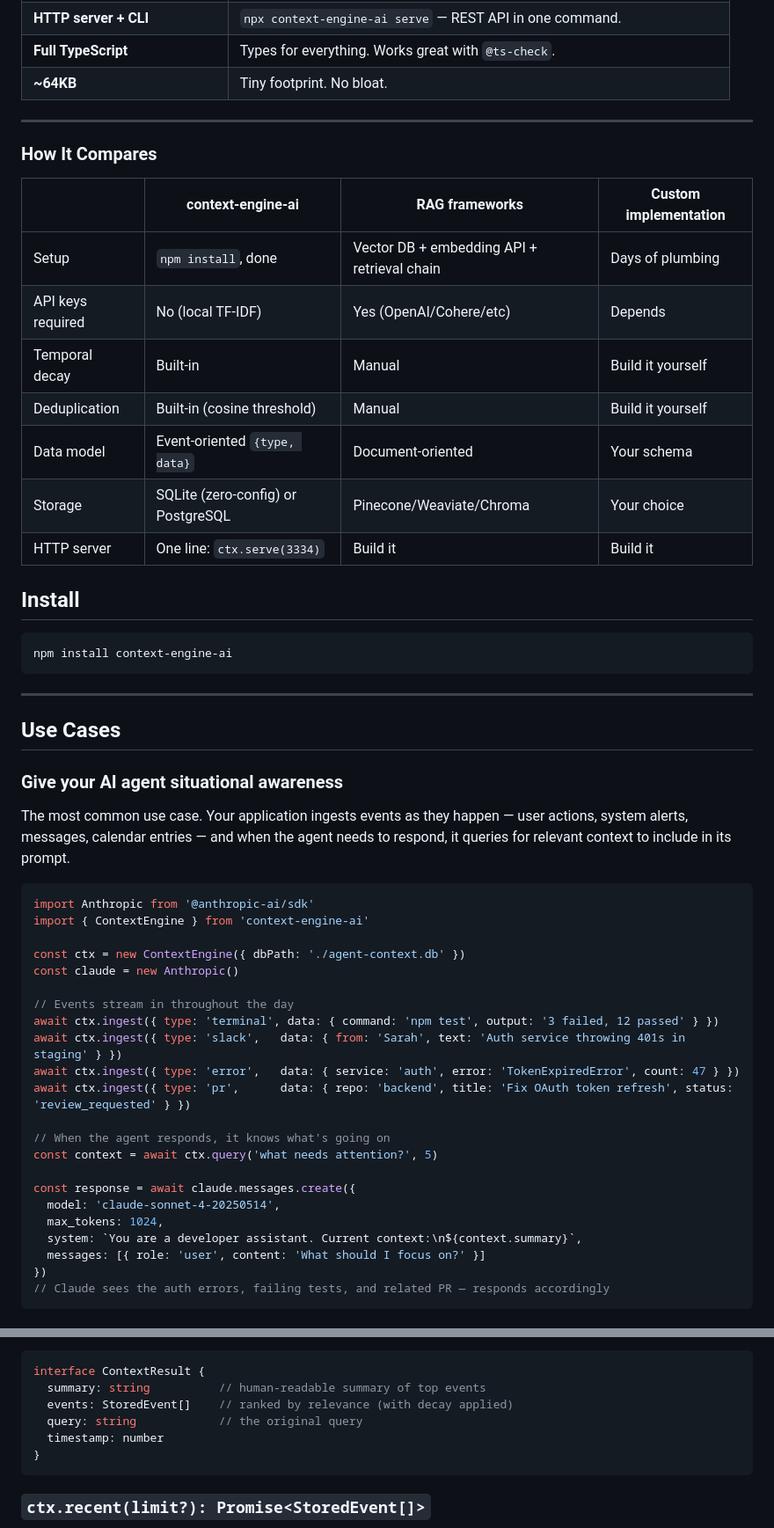
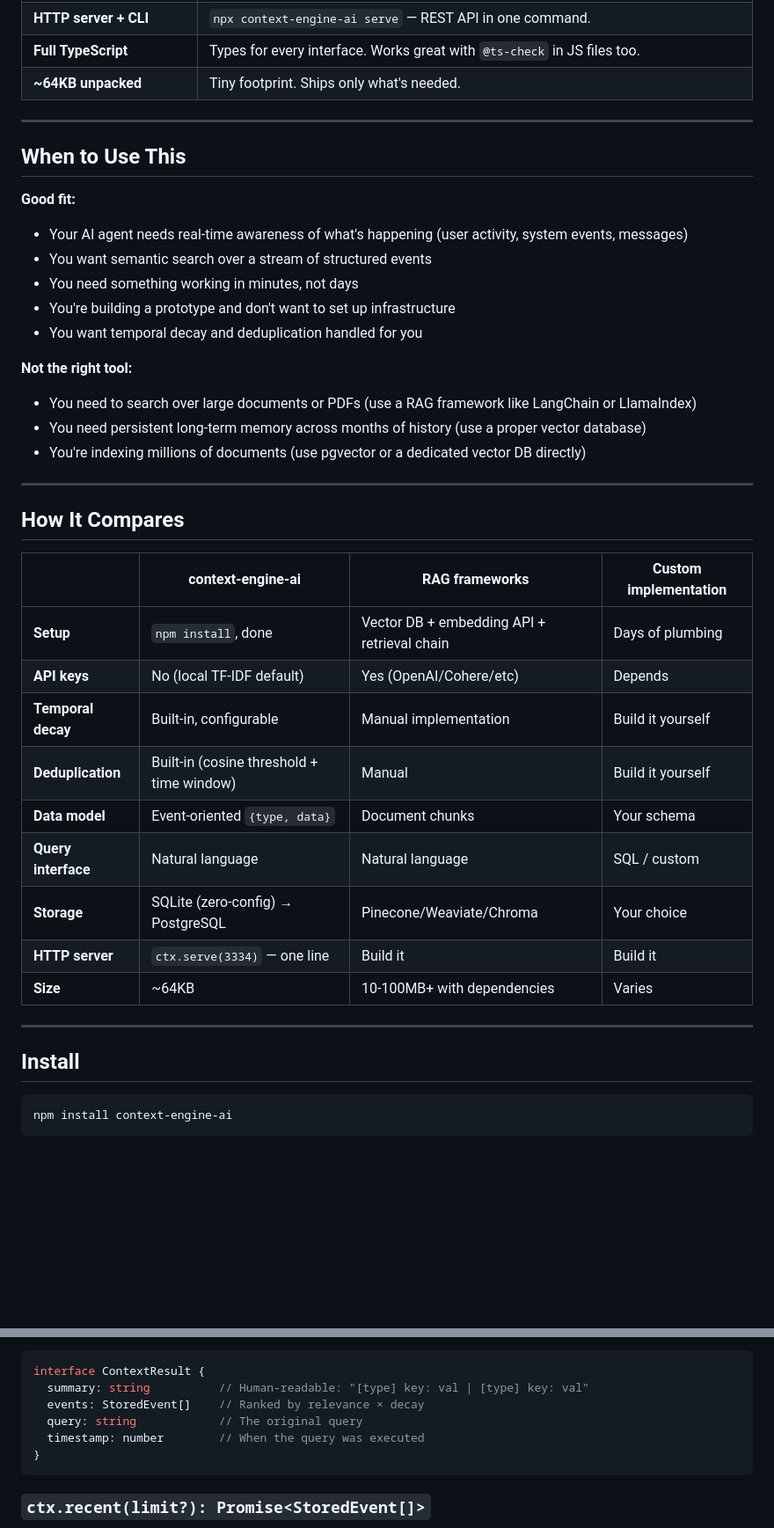
Before and after one commit to Quinnod345/context-engine, a Markdown page: README.md, 2 parts joined by grey strips. Shown at 88% size. Drawn GitHub-style; blank space fills up the shorter version.

````diff
--- a/README.md
+++ b/README.md
@@ -60,57 +86,43 @@ const result = await ctx.query('what is the user doing?')
 | **HTTP server + CLI** | `npx context-engine-ai serve` — REST API in one command. |
-| **Full TypeScript** | Types for everything. Works great with `@ts-check`. |
-| **~64KB** | Tiny footprint. No bloat. |
+| **Full TypeScript** | Types for every interface. Works great with `@ts-check` in JS files too. |
+| **~64KB unpacked** | Tiny footprint. Ships only what's needed. |
 
 ---
 
-### How It Compares
+## When to Use This
+
+**Good fit:**
+- Your AI agent needs real-time awareness of what's happening (user activity, system events, messages)
+- You want semantic search over a stream of structured events
+- You need something working in minutes, not days
+- You're building a prototype and don't want to set up infrastructure
+- You want temporal decay and deduplication handled for you
+
+**Not the right tool:**
+- You need to search over large documents or PDFs (use a RAG framework like LangChain or LlamaIndex)
+- You need persistent long-term memory across months of history (use a proper vector database)
+- You're indexing millions of documents (use pgvector or a dedicated vector DB directly)
+
+---
+
+## How It Compares
 
 | | context-engine-ai | RAG frameworks | Custom implementation |
 |---|---|---|---|
-| Setup | `npm install`, done | Vector DB + embedding API + retrieval chain | Days of plumbing |
-| API keys required | No (local TF-IDF) | Yes (OpenAI/Cohere/etc) | Depends |
-| Temporal decay | Built-in | Manual | Build it yourself |
-| Deduplication | Built-in (cosine threshold) | Manual | Build it yourself |
-| Data model | Event-oriented `{type, data}` | Document-oriented | Your schema |
-| Storage | SQLite (zero-config) or PostgreSQL | Pinecone/Weaviate/Chroma | Your choice |
-| HTTP server | One line: `ctx.serve(3334)` | Build it | Build it |
+| **Setup** | `npm install`, done | Vector DB + embedding API + retrieval chain | Days of plumbing |
+| **API keys** | No (local TF-IDF default) | Yes (OpenAI/Cohere/etc) | Depends |
+| **Temporal decay** | Built-in, configurable | Manual implementation | Build it yourself |
+| **Deduplication** | Built-in (cosine threshold + time window) | Manual | Build it yourself |
+| **Data model** | Event-oriented `{type, data}` | Document chunks | Your schema |
+| **Query interface** | Natural language | Natural language | SQL / custom |
+| **Storage** | SQLite (zero-config) → PostgreSQL | Pinecone/Weaviate/Chroma | Your choice |
+| **HTTP server** | `ctx.serve(3334)` — one line | Build it | Build it |
+| **Size** | ~64KB | 10-100MB+ with dependencies | Varies |
+
+---
 
 ## Install
 
 ```bash
 npm install context-engine-ai
 ```
-
----
-
-## Use Cases
-
-### Give your AI agent situational awareness
-
-The most common use case. Your application ingests events as they happen — user actions, system alerts, messages, calendar entries — and when the agent needs to respond, it queries for relevant context to include in its prompt.
-
-```js
-import Anthropic from '@anthropic-ai/sdk'
-import { ContextEngine } from 'context-engine-ai'
-
-const ctx = new ContextEngine({ dbPath: './agent-context.db' })
-const claude = new Anthropic()
-
-// Events stream in throughout the day
-await ctx.ingest({ type: 'terminal', data: { command: 'npm test', output: '3 failed, 12 passed' } })
-await ctx.ingest({ type: 'slack',   data: { from: 'Sarah', text: 'Auth service throwing 401s in staging' } })
-await ctx.ingest({ type: 'error',   data: { service: 'auth', error: 'TokenExpiredError', count: 47 } })
-await ctx.ingest({ type: 'pr',      data: { repo: 'backend', title: 'Fix OAuth token refresh', status: 'review_requested' } })
-
-// When the agent responds, it knows what's going on
-const context = await ctx.query('what needs attention?', 5)
-
-const response = await claude.messages.create({
-  model: 'claude-sonnet-4-20250514',
-  max_tokens: 1024,
-  system: `You are a developer assistant. Current context:\n${context.summary}`,
-  messages: [{ role: 'user', content: 'What should I focus on?' }]
-})
-// Claude sees the auth errors, failing tests, and related PR — responds accordingly
-```
-
@@ -378,10 +425,10 @@ Semantic search across stored events. Applies temporal decay. Returns ranked eve
 
 ```ts
 interface ContextResult {
-  summary: string          // human-readable summary of top events
-  events: StoredEvent[]    // ranked by relevance (with decay applied)
-  query: string            // the original query
-  timestamp: number
+  summary: string          // Human-readable: "[type] key: val | [type] key: val"
+  events: StoredEvent[]    // Ranked by relevance × decay
+  query: string            // The original query
+  timestamp: number        // When the query was executed
 }
 ```
 
````
Also changed, not shown: other parts of README.md (+199 -133 lines).
